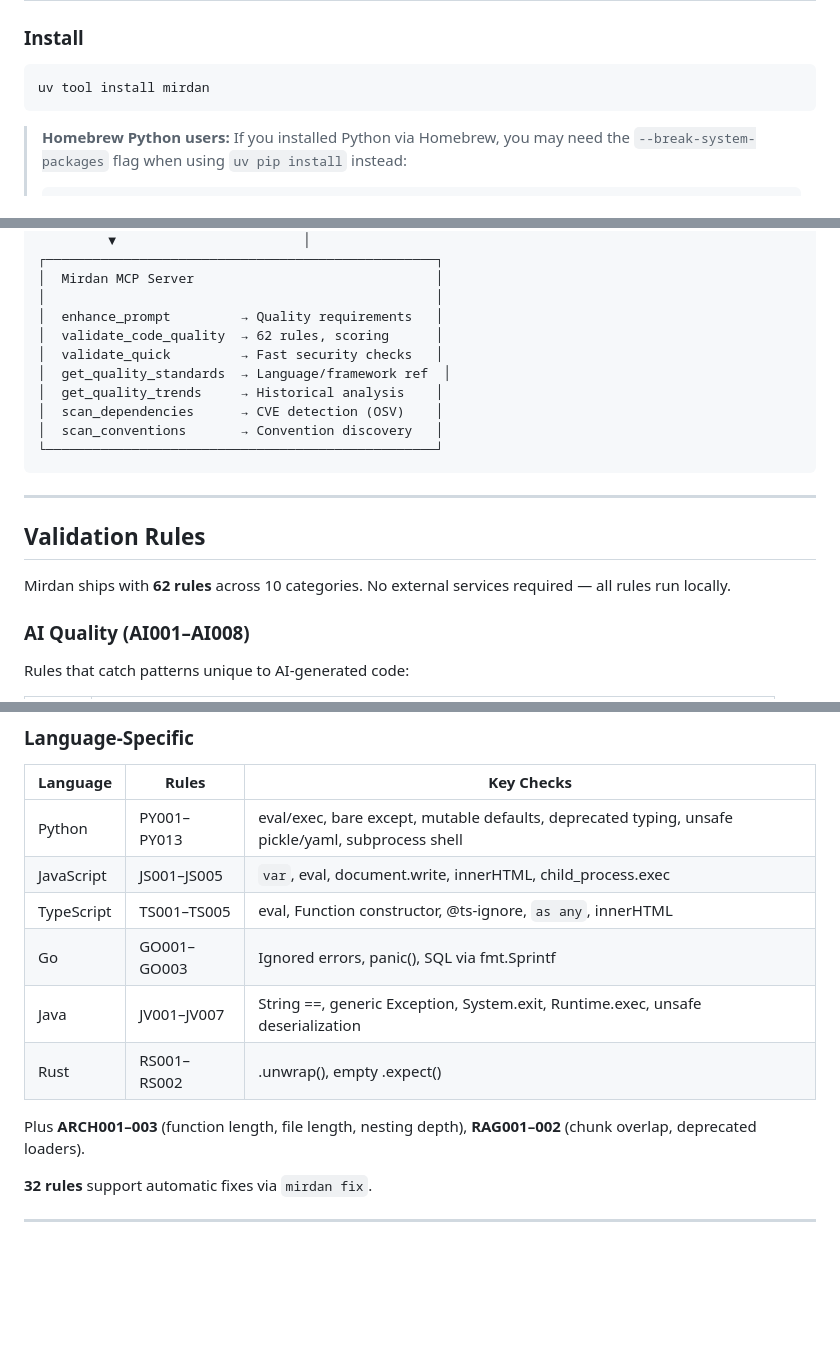
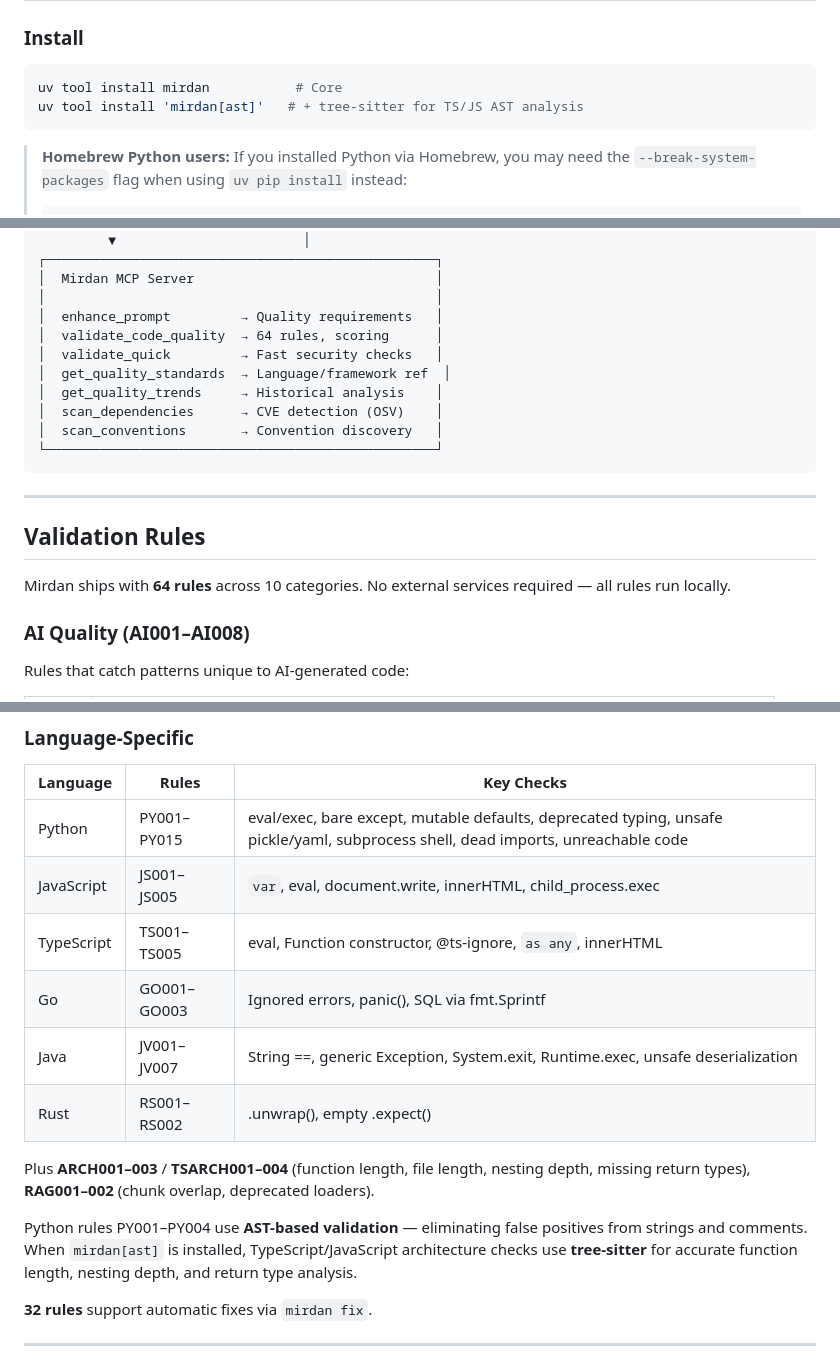
Before and after one commit to S-Corkum/mirdan, a Markdown page: README.md, 3 parts joined by grey strips. Rendered like a GitHub page; blank space fills up the shorter version.

````diff
--- a/README.md
+++ b/README.md
@@ -61,7 +61,8 @@ The AI gets structured guidance instead of a bare prompt, producing better code
 ### Install
 
 ```bash
-uv tool install mirdan
+uv tool install mirdan           # Core
+uv tool install 'mirdan[ast]'   # + tree-sitter for TS/JS AST analysis
 ```
 
 > **Homebrew Python users:** If you installed Python via Homebrew, you may need the `--break-system-packages` flag when using `uv pip install` instead:
@@ -118,7 +119,7 @@ Mirdan is an [MCP server](https://modelcontextprotocol.io/) — it connects to A
 │  Mirdan MCP Server                               │
 │                                                  │
 │  enhance_prompt         → Quality requirements   │
-│  validate_code_quality  → 62 rules, scoring      │
+│  validate_code_quality  → 64 rules, scoring      │
 │  validate_quick         → Fast security checks   │
 │  get_quality_standards  → Language/framework ref  │
 │  get_quality_trends     → Historical analysis    │
@@ -131,7 +132,7 @@ Mirdan is an [MCP server](https://modelcontextprotocol.io/) — it connects to A
 
 ## Validation Rules
 
-Mirdan ships with **62 rules** across 10 categories. No external services required — all rules run locally.
+Mirdan ships with **64 rules** across 10 categories. No external services required — all rules run locally.
 
 ### AI Quality (AI001–AI008)
 
@@ -164,14 +165,16 @@ Rules that catch patterns unique to AI-generated code:
 
 | Language | Rules | Key Checks |
 |----------|-------|------------|
-| Python | PY001–PY013 | eval/exec, bare except, mutable defaults, deprecated typing, unsafe pickle/yaml, subprocess shell |
+| Python | PY001–PY015 | eval/exec, bare except, mutable defaults, deprecated typing, unsafe pickle/yaml, subprocess shell, dead imports, unreachable code |
 | JavaScript | JS001–JS005 | `var`, eval, document.write, innerHTML, child_process.exec |
 | TypeScript | TS001–TS005 | eval, Function constructor, @ts-ignore, `as any`, innerHTML |
 | Go | GO001–GO003 | Ignored errors, panic(), SQL via fmt.Sprintf |
 | Java | JV001–JV007 | String ==, generic Exception, System.exit, Runtime.exec, unsafe deserialization |
 | Rust | RS001–RS002 | .unwrap(), empty .expect() |
 
-Plus **ARCH001–003** (function length, file length, nesting depth), **RAG001–002** (chunk overlap, deprecated loaders).
+Plus **ARCH001–003** / **TSARCH001–004** (function length, file length, nesting depth, missing return types), **RAG001–002** (chunk overlap, deprecated loaders).
+
+Python rules PY001–PY004 use **AST-based validation** — eliminating false positives from strings and comments. When `mirdan[ast]` is installed, TypeScript/JavaScript architecture checks use **tree-sitter** for accurate function length, nesting depth, and return type analysis.
 
 **32 rules** support automatic fixes via `mirdan fix`.
 
````
Also changed, not shown: other parts of README.md (+45 -4 lines).
